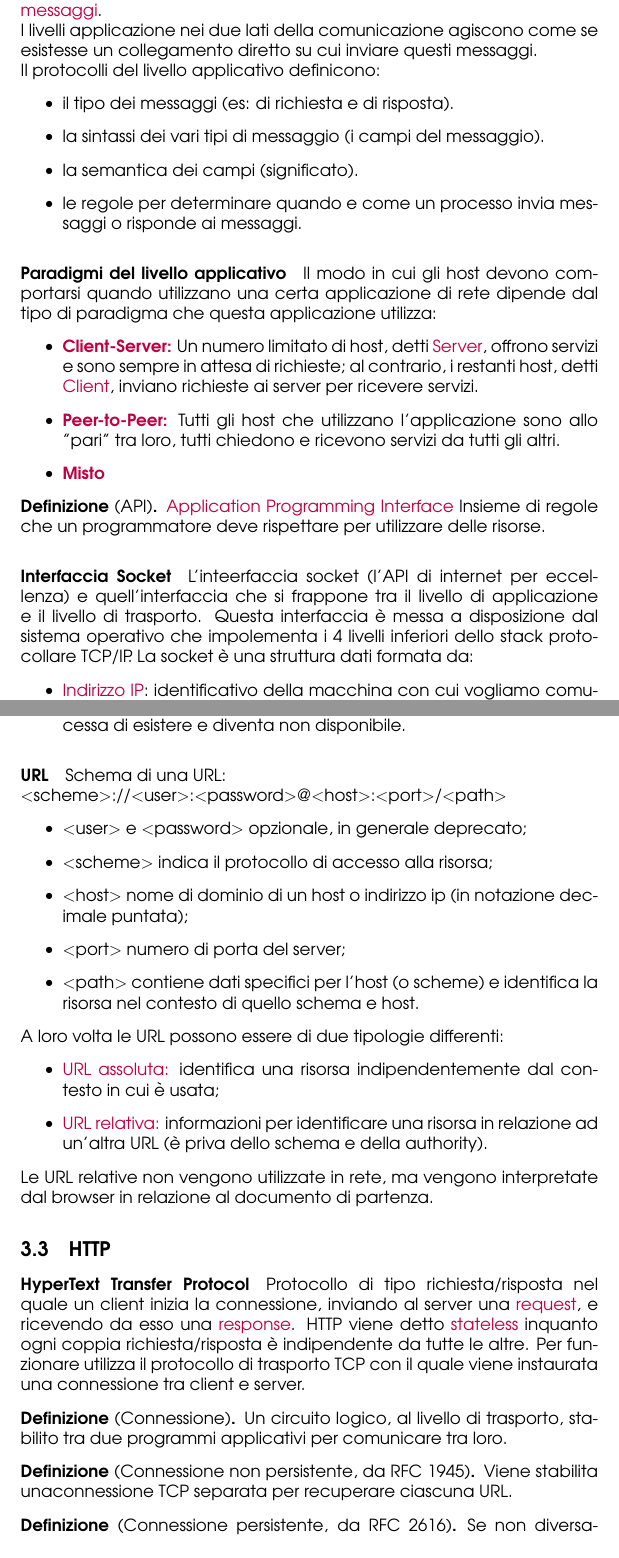
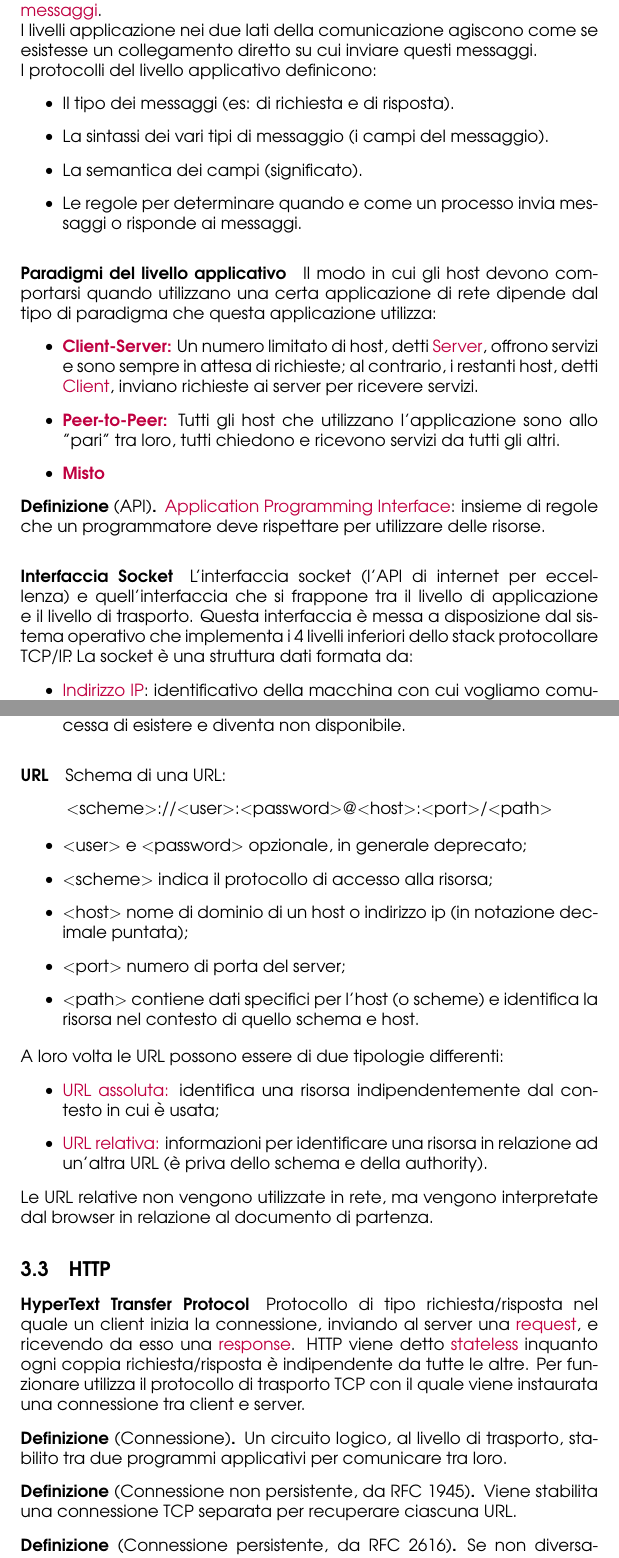
Before and after one commit to angelopassa/Reti-e-Laboratorio-III, a LaTeX document (main.tex, which reads Lezione4.tex): two parts of pages 13 and 15 of 17, joined at a grey line, cut so that both start at the same text. Compiled offline with pdfLaTeX.

Commit message:
Lezione 4 terminata

```diff
--- a/Lezione4.tex
+++ b/Lezione4.tex
@@ -2,12 +2,12 @@
 \paragraph{Applicazioni}
 Le applicazioni di rete sono formate da processi distributi, su vari host. Ogni host può eseguire uno o più processi contemporaneamente. Questi processi comunicano tra loro mediante lo scambio di \textcolor{purple}{messaggi}.
 \newline I livelli applicazione nei due lati della comunicazione agiscono come se esistesse un collegamento diretto su cui inviare questi messaggi.
-\newline Il protocolli del livello applicativo definicono:
+\newline I protocolli del livello applicativo definicono:
 \begin{itemize}
-    \item il tipo dei messaggi (es: di richiesta e di risposta).
-    \item la sintassi dei vari tipi di messaggio (i campi del messaggio).
-    \item la semantica dei campi (significato).
-    \item le regole per determinare quando e come un processo invia messaggi o risponde ai messaggi.
+    \item Il tipo dei messaggi (es: di richiesta e di risposta).
+    \item La sintassi dei vari tipi di messaggio (i campi del messaggio).
+    \item La semantica dei campi (significato).
+    \item Le regole per determinare quando e come un processo invia messaggi o risponde ai messaggi.
 \end{itemize}
 
 \paragraph{Paradigmi del livello applicativo} Il modo in cui gli host devono comportarsi quando utilizzano una certa applicazione di rete dipende dal tipo di paradigma che questa applicazione utilizza:
@@ -18,10 +18,10 @@ Le applicazioni di rete sono formate da processi distributi, su vari host. Ogni
 \end{itemize}
 
 \begin{definition}[API]
-    \textcolor{purple}{Application Programming Interface} Insieme di regole che un programmatore deve rispettare per utilizzare delle risorse.
+    \textcolor{purple}{Application Programming Interface}: insieme di regole che un programmatore deve rispettare per utilizzare delle risorse.
 \end{definition}
 
-\paragraph{Interfaccia Socket} L'inteerfaccia socket (l'API di internet per eccellenza) e quell'interfaccia che si frappone tra il livello di applicazione e il livello di trasporto. Questa interfaccia è messa a disposizione dal sistema operativo che impolementa i 4 livelli inferiori dello stack protocollare TCP/IP.
+\paragraph{Interfaccia Socket} L'interfaccia socket (l'API di internet per eccellenza) e quell'interfaccia che si frappone tra il livello di applicazione e il livello di trasporto. Questa interfaccia è messa a disposizione dal sistema operativo che implementa i 4 livelli inferiori dello stack protocollare TCP/IP.
 La socket è una struttura dati formata da:
 \begin{itemize}
     \item \textcolor{purple}{Indirizzo IP}: identificativo della macchina con cui vogliamo comunicare (32bit per indirizzi ipv4, 128bit per indirizzi ipv6);
@@ -57,7 +57,9 @@ Esistono due principali tipologie di URI:
 \end{itemize}
 
 \paragraph{URL} Schema di una URL:
-\newline $<$scheme$>$://$<$user$>$:$<$password$>$@$<$host$>$:$<$port$>$/$<$path$>$
+\begin{center}
+    $<$scheme$>$://$<$user$>$:$<$password$>$@$<$host$>$:$<$port$>$/$<$path$>$
+\end{center}
 \begin{itemize}
     \item $<$user$>$ e $<$password$>$ opzionale, in generale deprecato;
     \item $<$scheme$>$ indica il protocollo di accesso alla risorsa;
@@ -81,7 +83,7 @@ Per funzionare utilizza il protocollo di trasporto TCP con il quale viene instau
     Un circuito logico, al livello di trasporto, stabilito tra due programmi applicativi per comunicare tra loro.
 \end{definition}
 \begin{definition}[Connessione non persistente, da RFC 1945]
-    Viene stabilita unaconnessione TCP separata per recuperare ciascuna URL.
+    Viene stabilita una connessione TCP separata per recuperare ciascuna URL.
 \end{definition}
 \begin{definition}[Connessione persistente, da RFC 2616]
     Se non diversamente indicato, il client può assumere che il server manterrà una connessione persistente.
--- a/main.tex
+++ b/main.tex
@@ -16,12 +16,12 @@
 \pagestyle{fancy}
 \fancyfoot[L]{Reti e Laboratorio III}
 \fancyfoot[C]{\thepage}
-\fancyfoot[R]{Passarelli, Di Palma}
+\fancyfoot[R]{Giuseppe Di Palma}
 
 \setcounter{section}{-1}
 
 \title{Reti e Laboratorio III}
-\author{Angelo Passarelli, Giuseppe Di Palma}
+\author{Giuseppe Di Palma}
 \date{\today}
 
 \begin{document}
```
Also changed, not shown: main.pdf, Lezione4.tex (27 more changed lines).
